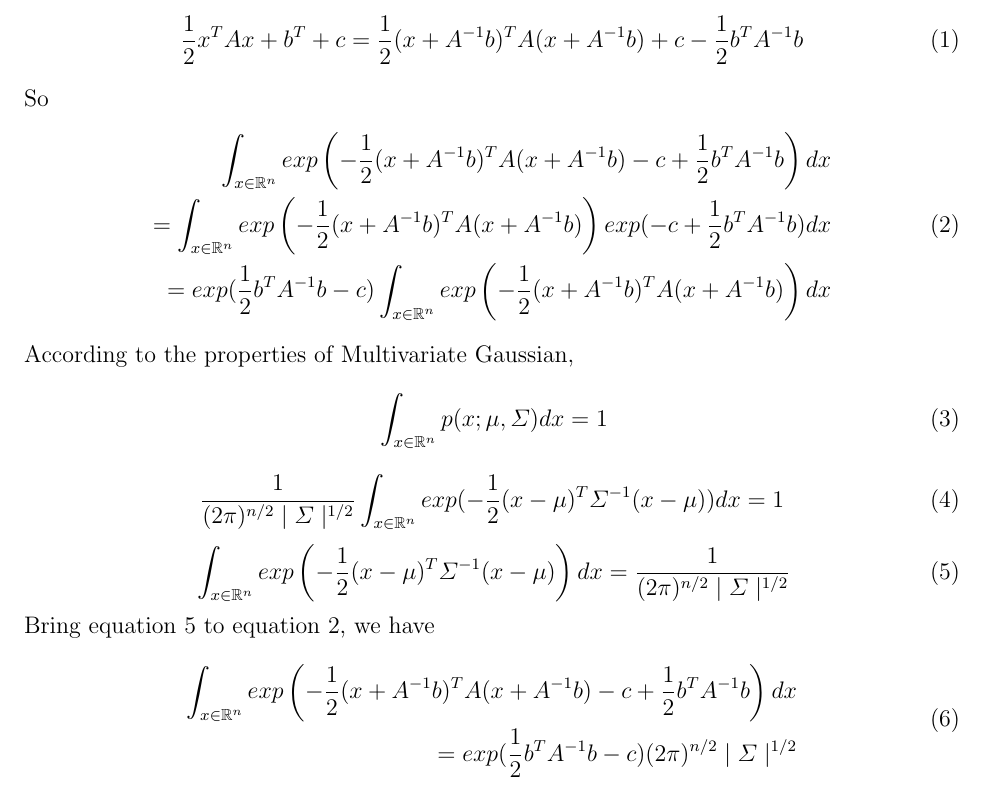
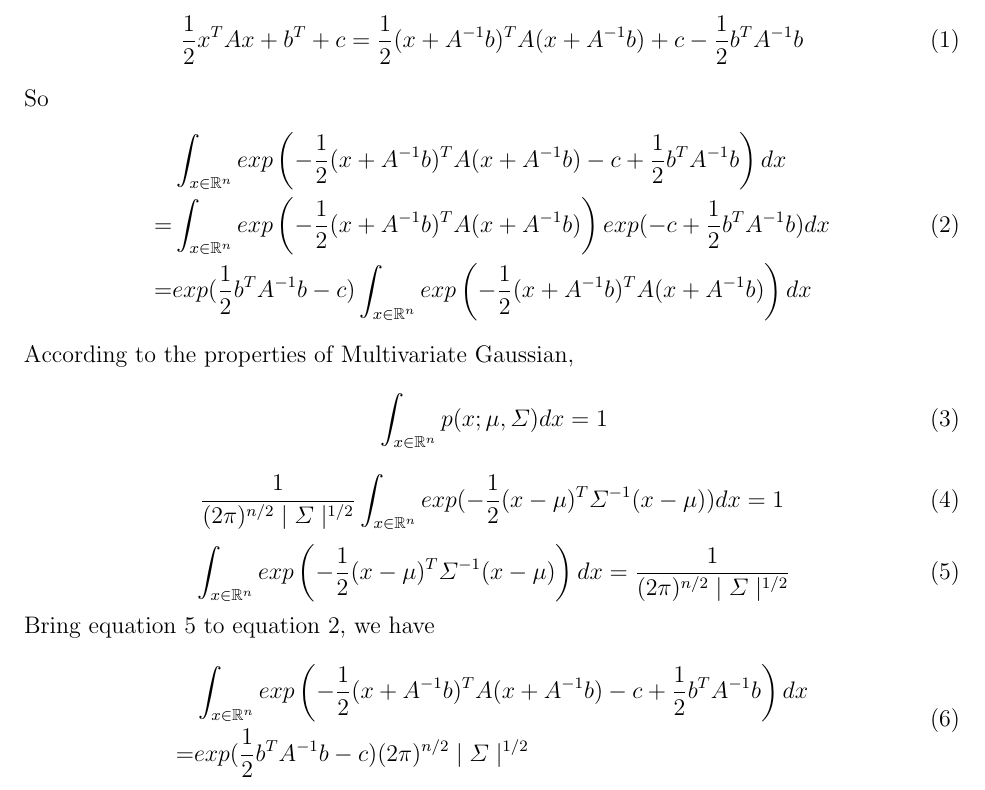
Before and after one commit to bailin7134/ml_hs2016, a LaTeX problem sheet (assignments/assignment3.tex): part of page 1 of 4, cut so that both start at the same text. Compiled offline with pdfLaTeX.

Commit message:
equation alignment

```diff
--- a/assignments/assignment3.tex
+++ b/assignments/assignment3.tex
@@ -54,9 +54,9 @@
 	\begin{equation}{\label{int_exp}}
 	\begin{split}
 	\begin{aligned}
-		\int_{x\in\mathbb{R}^n}exp\left(-\frac{1}{2}(x+A^{-1}b)^TA(x+A^{-1}b)-c+\frac{1}{2}b^TA^{-1}b\right)dx\\
-		=\int_{x\in\mathbb{R}^n}exp\left(-\frac{1}{2}(x+A^{-1}b)^TA(x+A^{-1}b)\right)exp(-c+\frac{1}{2}b^TA^{-1}b)dx\\
-		=exp(\frac{1}{2}b^TA^{-1}b-c)\int_{x\in\mathbb{R}^n}exp\left(-\frac{1}{2}(x+A^{-1}b)^TA(x+A^{-1}b)\right)dx
+		&\int_{x\in\mathbb{R}^n}exp\left(-\frac{1}{2}(x+A^{-1}b)^TA(x+A^{-1}b)-c+\frac{1}{2}b^TA^{-1}b\right)dx\\
+		=&\int_{x\in\mathbb{R}^n}exp\left(-\frac{1}{2}(x+A^{-1}b)^TA(x+A^{-1}b)\right)exp(-c+\frac{1}{2}b^TA^{-1}b)dx\\
+		=&exp(\frac{1}{2}b^TA^{-1}b-c)\int_{x\in\mathbb{R}^n}exp\left(-\frac{1}{2}(x+A^{-1}b)^TA(x+A^{-1}b)\right)dx
 	\end{aligned}
 	\end{split}
 	\end{equation}
@@ -73,10 +73,10 @@
 	\noindent
 	Bring equation \ref{gaus_int_ext2} to equation \ref{int_exp}, we have
 	\begin{equation}{\label{gaus_int_ext3}}
-	\begin{split}
-		\int_{x\in\mathbb{R}^n}exp\left(-\frac{1}{2}(x+A^{-1}b)^TA(x+A^{-1}b)-c+\frac{1}{2}b^TA^{-1}b\right)dx\\
-		=exp(\frac{1}{2}b^TA^{-1}b-c)(2\pi)^{n/2}\mid\varSigma\mid^{1/2}
-	\end{split}
+	\begin{aligned}
+		&\int_{x\in\mathbb{R}^n}exp\left(-\frac{1}{2}(x+A^{-1}b)^TA(x+A^{-1}b)-c+\frac{1}{2}b^TA^{-1}b\right)dx\\
+		=&exp(\frac{1}{2}b^TA^{-1}b-c)(2\pi)^{n/2}\mid\varSigma\mid^{1/2}
+	\end{aligned}
 	\end{equation}
 
 	%%%%%%%%%%%%%%%%%%%%%%%%%%%%%%%%%%%%%%%%%%%%%%%%%%%%%%%%%%%%%%%%%%%%%%%%%%%%%%%%%%%%%%%%
```
